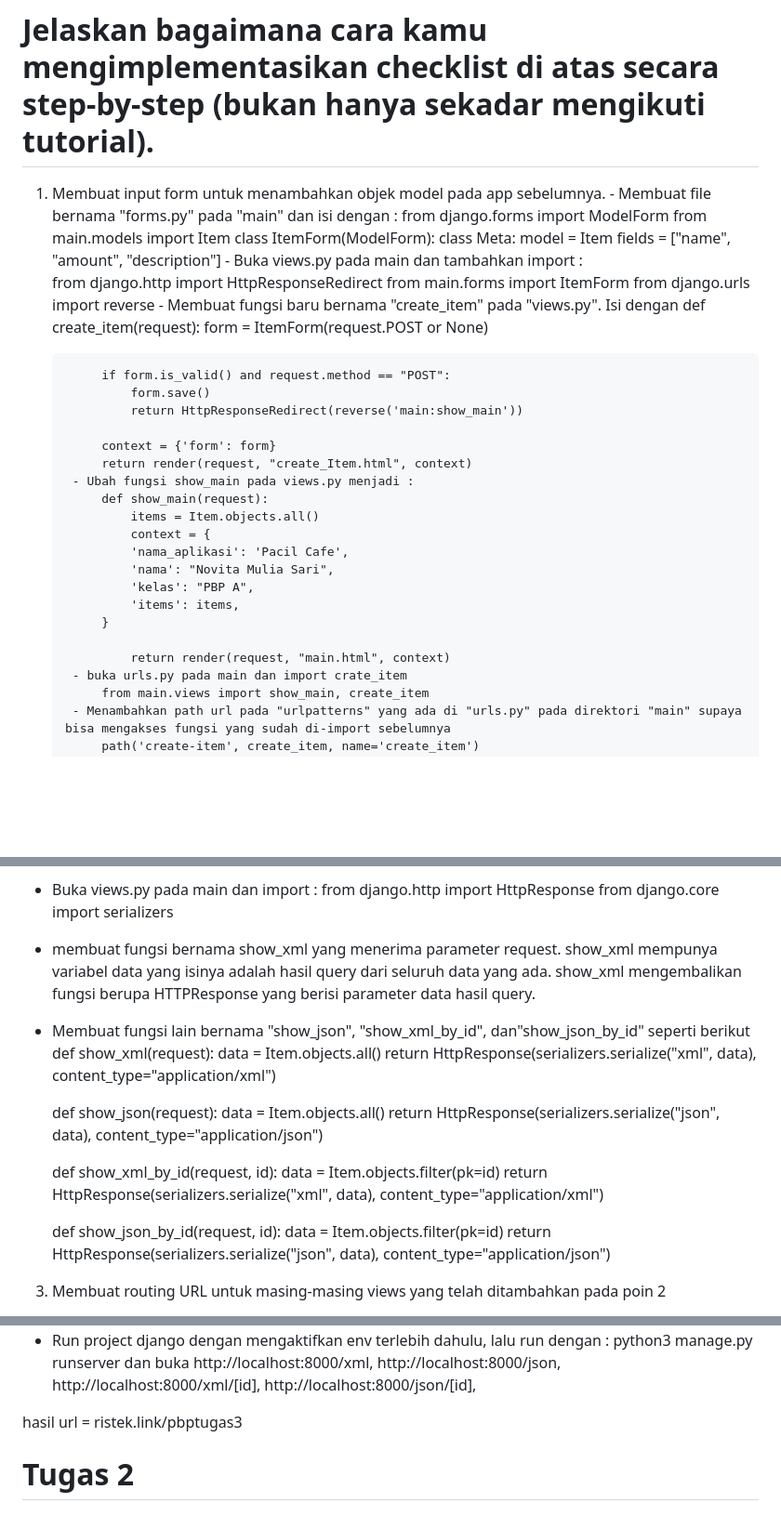
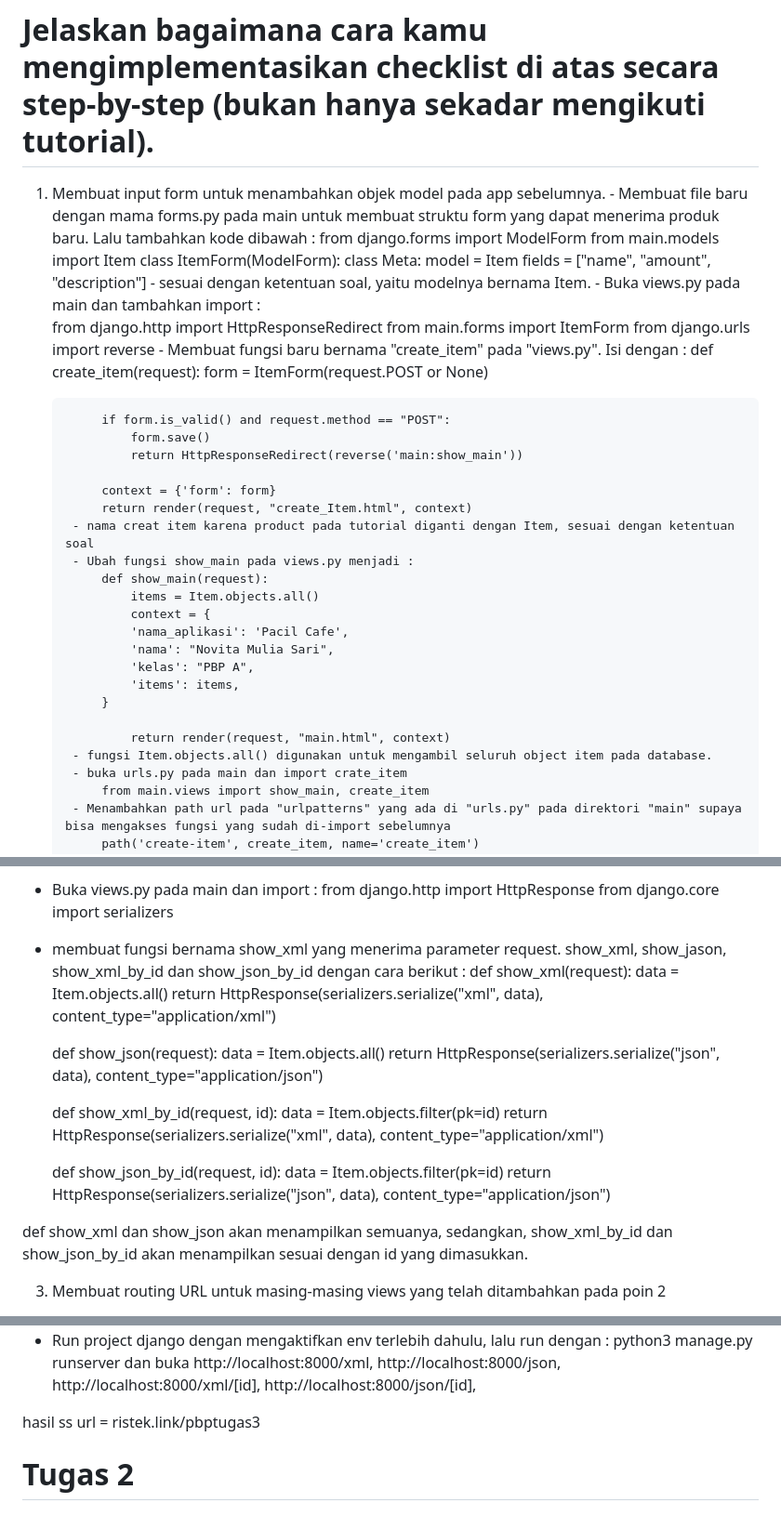
Before and after one commit to novitaaams/pacil-cafe, a Markdown page: README.md, 3 parts joined by grey strips. Shown: that part at 93% size. GitHub-like rendering; blank space fills up the shorter version.

Commit message:
"memperjelas read.me"

```diff
--- a/README.md
+++ b/README.md
@@ -23,18 +23,19 @@
 
 # Jelaskan bagaimana cara kamu mengimplementasikan checklist di atas secara step-by-step (bukan hanya sekadar mengikuti tutorial).
 1. Membuat input form untuk menambahkan objek model pada app sebelumnya.
-        - Membuat file bernama "forms.py" pada "main" dan isi dengan :
+        - Membuat file baru dengan mama forms.py pada main untuk membuat struktu form yang dapat menerima produk baru. Lalu tambahkan kode dibawah :
             from django.forms import ModelForm
             from main.models import Item
             class ItemForm(ModelForm):
                 class Meta:
                     model = Item
                     fields = ["name", "amount", "description"]
+        - sesuai dengan ketentuan soal, yaitu modelnya bernama Item.
         - Buka views.py pada main dan tambahkan import :
             from django.http import HttpResponseRedirect
             from main.forms import ItemForm
             from django.urls import reverse
-        - Membuat fungsi baru bernama "create_item" pada "views.py". Isi dengan
+        - Membuat fungsi baru bernama "create_item" pada "views.py". Isi dengan :
             def create_item(request):
             form = ItemForm(request.POST or None)
 
@@ -44,6 +45,7 @@
 
             context = {'form': form}
             return render(request, "create_Item.html", context)
+        - nama creat item karena product pada tutorial diganti dengan Item, sesuai dengan ketentuan soal
         - Ubah fungsi show_main pada views.py menjadi :
             def show_main(request):
                 items = Item.objects.all()
@@ -55,6 +57,7 @@
             }
 
                 return render(request, "main.html", context)
+        - fungsi Item.objects.all() digunakan untuk mengambil seluruh object item pada database.
         - buka urls.py pada main dan import crate_item
             from main.views import show_main, create_item
         - Menambahkan path url pada "urlpatterns" yang ada di "urls.py" pada direktori "main" supaya bisa mengakses fungsi yang sudah di-import sebelumnya
@@ -116,8 +119,7 @@
 - Buka views.py pada main dan import :
         from django.http import HttpResponse
         from django.core import serializers
-- membuat fungsi bernama show_xml yang menerima parameter request. show_xml mempunya variabel data yang isinya adalah hasil query dari seluruh data yang ada. show_xml mengembalikan fungsi berupa HTTPResponse yang berisi parameter data hasil query.
-- Membuat fungsi lain bernama "show_json", "show_xml_by_id", dan"show_json_by_id" seperti berikut
+- membuat fungsi bernama show_xml yang menerima parameter request. show_xml, show_jason, show_xml_by_id dan show_json_by_id dengan cara berikut :
     def show_xml(request):
         data = Item.objects.all()
         return HttpResponse(serializers.serialize("xml", data), content_type="application/xml")
@@ -134,6 +136,8 @@
         data = Item.objects.filter(pk=id)
         return HttpResponse(serializers.serialize("json", data), content_type="application/json")
 
+def show_xml dan show_json akan menampilkan semuanya, sedangkan, show_xml_by_id dan show_json_by_id akan menampilkan sesuai dengan id yang dimasukkan.
+
 3. Membuat routing URL untuk masing-masing views yang telah ditambahkan pada poin 2
 - Buka file urls.py yang terdapat pada main dan import :
     from main.views import show_main, create_item, show_xml, show_json, show_xml_by_id, show_json_by_id
@@ -146,7 +150,8 @@
         python3 manage.py runserver
         dan buka http://localhost:8000/xml, http://localhost:8000/json, http://localhost:8000/xml/[id], http://localhost:8000/json/[id],
 
-hasil url = ristek.link/pbptugas3
+hasil ss url = ristek.link/pbptugas3
+
 # Tugas 2
 # Penjelasan mengenai impelementasi checklist
 
```
